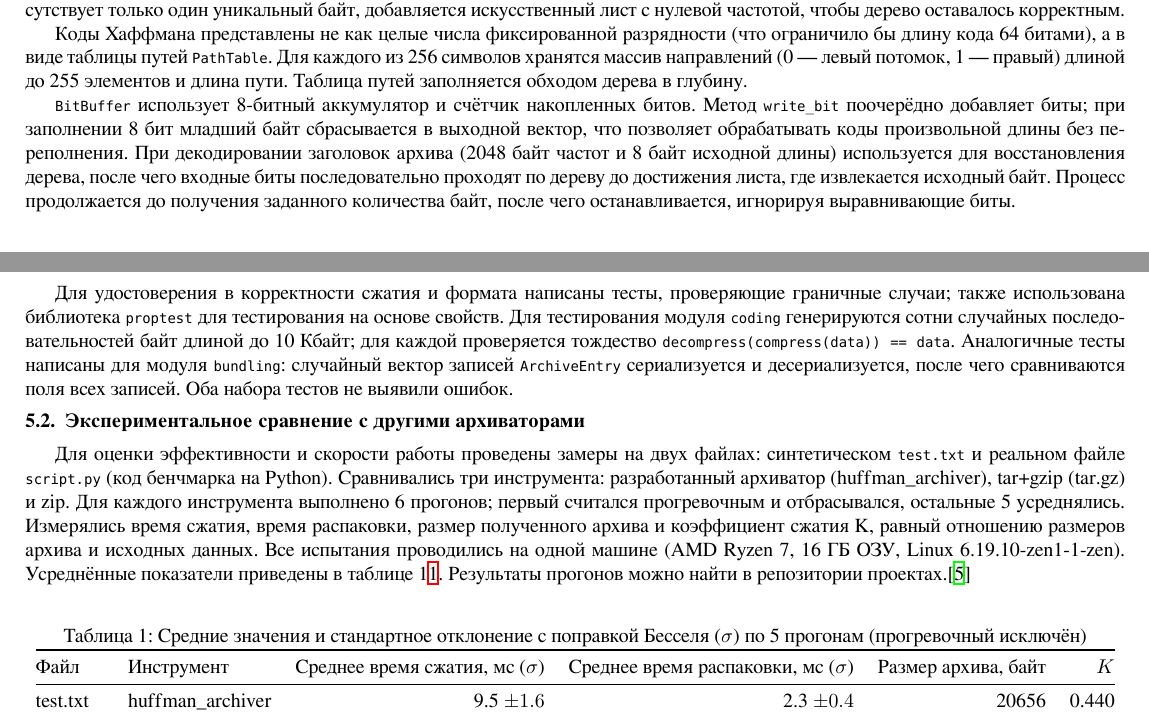
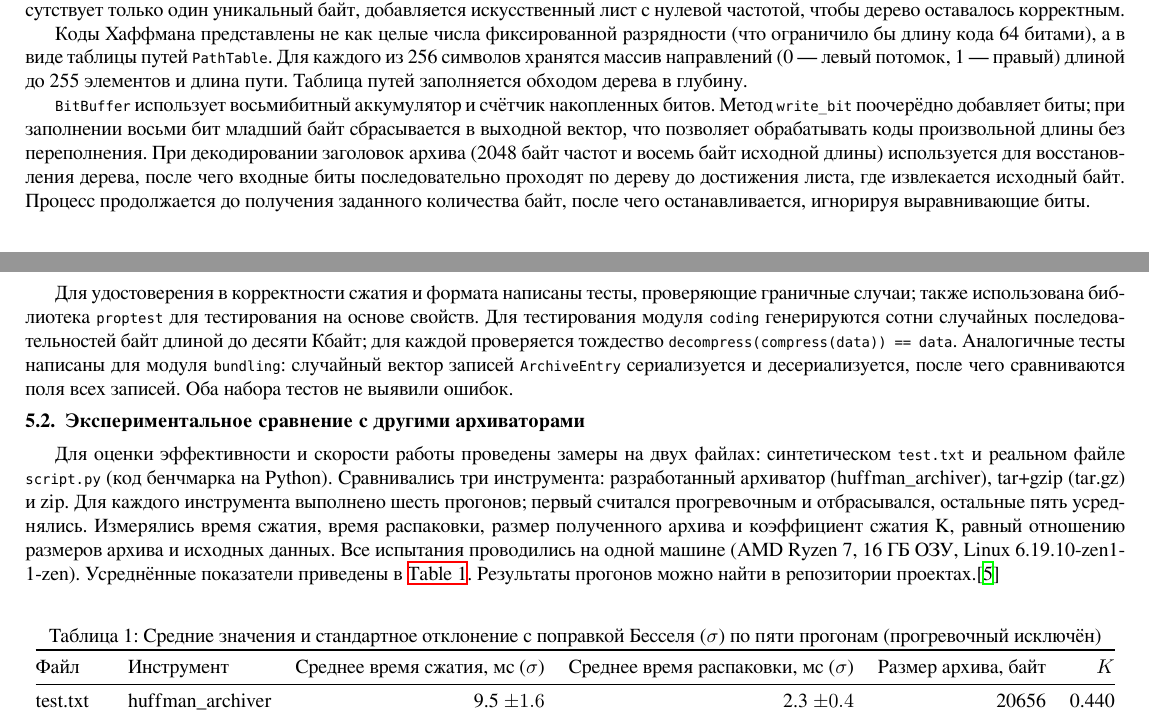
Before and after one commit to maxicot/huffman_archiver, a LaTeX document (report/report.tex): two parts of pages 1 and 2 of 3, joined at a grey line, cut so that both start at the same text. The pictures show the PDF file report/report.pdf that the author committed with the source.

Commit message:
Update report

```diff
--- a/report/report.tex
+++ b/report/report.tex
@@ -90,7 +90,7 @@
 
 Коды Хаффмана представлены не как целые числа фиксированной разрядности (что ограничило бы длину кода 64 битами), а в виде таблицы путей \texttt{PathTable}. Для каждого из 256 символов хранятся массив направлений (0 — левый потомок, 1 — правый) длиной до 255 элементов и длина пути. Таблица путей заполняется обходом дерева в глубину.
 
-\texttt{BitBuffer} использует 8-битный аккумулятор и счётчик накопленных битов. Метод \texttt{write\_bit} поочерёдно добавляет биты; при заполнении 8 бит младший байт сбрасывается в выходной вектор, что позволяет обрабатывать коды произвольной длины без переполнения. При декодировании заголовок архива (2048 байт частот и 8 байт исходной длины) используется для восстановления дерева, после чего входные биты последовательно проходят по дереву до достижения листа, где извлекается исходный байт. Процесс продолжается до получения заданного количества байт, после чего останавливается, игнорируя выравнивающие биты.
+\texttt{BitBuffer} использует восьмибитный аккумулятор и счётчик накопленных битов. Метод \texttt{write\_bit} поочерёдно добавляет биты; при заполнении восьми бит младший байт сбрасывается в выходной вектор, что позволяет обрабатывать коды произвольной длины без переполнения. При декодировании заголовок архива (2048 байт частот и восемь байт исходной длины) используется для восстановления дерева, после чего входные биты последовательно проходят по дереву до достижения листа, где извлекается исходный байт. Процесс продолжается до получения заданного количества байт, после чего останавливается, игнорируя выравнивающие биты.
 
 \subsection{Формат файла}
 
@@ -100,15 +100,15 @@
 
 \subsection{Функциональное тестирование}
 
-Для удостоверения в корректности сжатия и формата написаны тесты, проверяющие граничные случаи; также использована библиотека \texttt{proptest} для тестирования на основе свойств. Для тестирования модуля \texttt{coding} генерируются сотни случайных последовательностей байт длиной до 10 Кбайт; для каждой проверяется тождество \texttt{decompress(compress(data)) == data}. Аналогичные тесты написаны для модуля \texttt{bundling}: случайный вектор записей \texttt{ArchiveEntry} сериализуется и десериализуется, после чего сравниваются поля всех записей. Оба набора тестов не выявили ошибок.
+Для удостоверения в корректности сжатия и формата написаны тесты, проверяющие граничные случаи; также использована библиотека \texttt{proptest} для тестирования на основе свойств. Для тестирования модуля \texttt{coding} генерируются сотни случайных последовательностей байт длиной до десяти Кбайт; для каждой проверяется тождество \texttt{decompress(compress(data)) == data}. Аналогичные тесты написаны для модуля \texttt{bundling}: случайный вектор записей \texttt{ArchiveEntry} сериализуется и десериализуется, после чего сравниваются поля всех записей. Оба набора тестов не выявили ошибок.
 
 \subsection{Экспериментальное сравнение с другими архиваторами}
 
-Для оценки эффективности и скорости работы проведены замеры на двух файлах: синтетическом \texttt{test.txt} и реальном файле \texttt{script.py} (код бенчмарка на Python). Сравнивались три инструмента: разработанный архиватор (huffman\_archiver), tar+gzip (tar.gz) и zip. Для каждого инструмента выполнено 6 прогонов; первый считался прогревочным и отбрасывался, остальные 5 усреднялись. Измерялись время сжатия, время распаковки, размер полученного архива и коэффициент сжатия K, равный отношению размеров архива и исходных данных. Все испытания проводились на одной машине (AMD Ryzen 7, 16 ГБ ОЗУ, Linux 6.19.10-zen1-1-zen). Усреднённые показатели приведены в таблице 1\ref{tab:bench_summary}. Результаты прогонов можно найти в репозитории проектах.\cite{raw_data}
+Для оценки эффективности и скорости работы проведены замеры на двух файлах: синтетическом \texttt{test.txt} и реальном файле \texttt{script.py} (код бенчмарка на Python). Сравнивались три инструмента: разработанный архиватор (huffman\_archiver), tar+gzip (tar.gz) и zip. Для каждого инструмента выполнено шесть прогонов; первый считался прогревочным и отбрасывался, остальные пять усреднялись. Измерялись время сжатия, время распаковки, размер полученного архива и коэффициент сжатия K, равный отношению размеров архива и исходных данных. Все испытания проводились на одной машине (AMD Ryzen 7, 16 ГБ ОЗУ, Linux 6.19.10-zen1-1-zen). Усреднённые показатели приведены в \autoref{tab:bench_summary}. Результаты прогонов можно найти в репозитории проектах.\cite{raw_data}
 
 \begin{table}[h]
 \centering
-\caption{Средние значения и стандартное отклонение с поправкой Бесселя (\(\sigma\)) по 5 прогонам (прогревочный исключён)}
+\caption{Средние значения и стандартное отклонение с поправкой Бесселя (\(\sigma\)) по пяти прогонам (прогревочный исключён)}
 \label{tab:bench_summary}
 \begin{tabular}{@{}llrrrr@{}}
 \toprule
```
Also changed, not shown: report/report.pdf.
